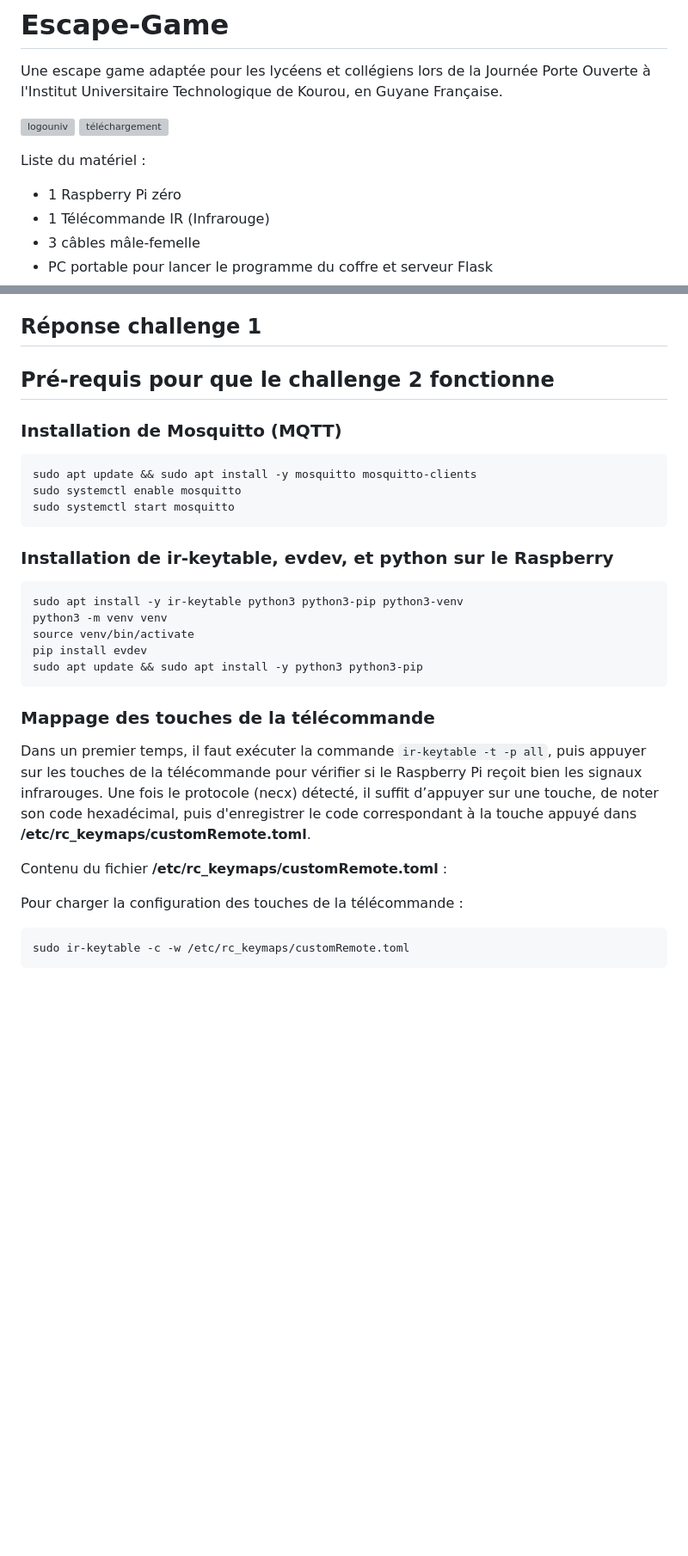
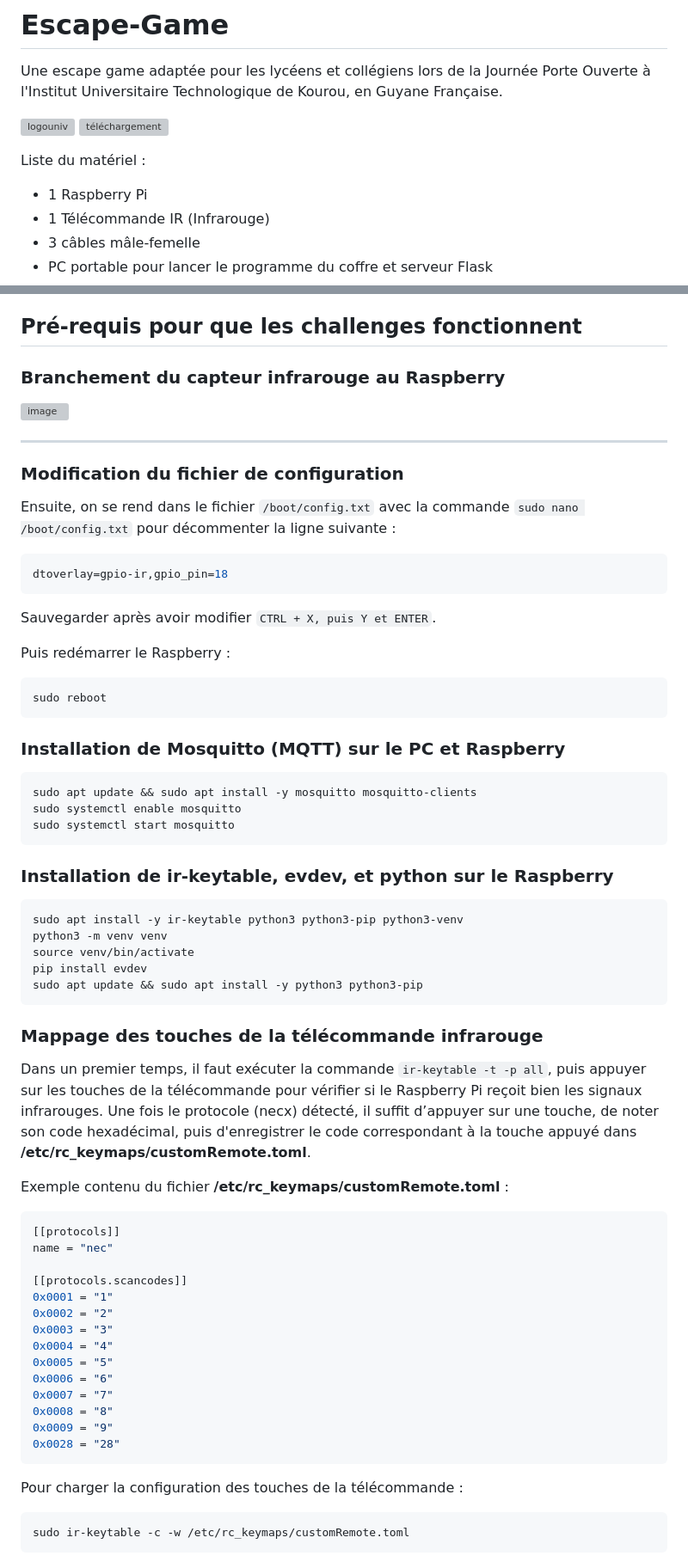
Before and after one commit to RipYep/Escape-Game, a Markdown page: README.md, 2 parts joined by grey strips. Shown: that part at 86% size. GitHub-like rendering; blank space fills up the shorter version; grey boxes are pictures that could not be loaded.

````diff
--- a/README.md
+++ b/README.md
@@ -5,7 +5,7 @@ Une escape game adaptée pour les lycéens et collégiens lors de la Journée Po
 ![téléchargement](https://github.com/user-attachments/assets/7ec4deea-47f4-4a91-ab36-93608a6b9645)
 
 Liste du matériel :
-  - 1 Raspberry Pi zéro
+  - 1 Raspberry Pi
   - 1 Télécommande IR (Infrarouge)
   - 3 câbles mâle-femelle
   - PC portable pour lancer le programme du coffre et serveur Flask
@@ -39,11 +39,28 @@ Ou bien :
 
 S'ils décident de ne pas fuir et de lancer la fusée avec le code de lancement, un autre script BASH sera exécuté par le biais du code C++. Ce script BASH va leur ouvrir le navigateur par défaut à l'adresse ***escape-ceo-csg.fr/ceo-account.html*** pour pouvoir se connecter au compte du CEO, et 0.5 secondes plus tard, on affiche le contenu du coffre en ouvrant *Files Manager* à un endroit "caché" du système Linux, où ils pourront consulté brièvement le contenu du coffre (ou pas) et lancer la fusée avec le compte du CEO.
 
-## Réponse challenge 1
+## Pré-requis pour que les challenges fonctionnent
 
-## Pré-requis pour que le challenge 2 fonctionne
+### Branchement du capteur infrarouge au Raspberry
+![image](https://github.com/user-attachments/assets/17acd429-4ad7-486b-b69a-875a381f2744)
 
-### Installation de Mosquitto (MQTT)
+---
+
+### Modification du fichier de configuration
+
+Ensuite, on se rend dans le fichier `/boot/config.txt` avec la commande `sudo nano /boot/config.txt` pour décommenter la ligne suivante :
+```ini
+dtoverlay=gpio-ir,gpio_pin=18
+```
+
+Sauvegarder après avoir modifier `CTRL + X, puis Y et ENTER`.
+
+Puis redémarrer le Raspberry :
+```bash
+sudo reboot
+```
+
+### Installation de Mosquitto (MQTT) sur le PC et Raspberry
 ```bash
 sudo apt update && sudo apt install -y mosquitto mosquitto-clients
 sudo systemctl enable mosquitto
@@ -58,12 +75,28 @@ source venv/bin/activate
 pip install evdev
 sudo apt update && sudo apt install -y python3 python3-pip
 ```
-### Mappage des touches de la télécommande
+
+### Mappage des touches de la télécommande infrarouge
 Dans un premier temps, il faut exécuter la commande `ir-keytable -t -p all`, puis appuyer sur les touches de la télécommande pour vérifier si le Raspberry Pi reçoit bien les signaux infrarouges.
 Une fois le protocole (necx) détecté, il suffit d’appuyer sur une touche, de noter son code hexadécimal, puis d'enregistrer le code correspondant à la touche appuyé dans **/etc/rc_keymaps/customRemote.toml**.
 
-Contenu du fichier **/etc/rc_keymaps/customRemote.toml** :
+Exemple contenu du fichier **/etc/rc_keymaps/customRemote.toml** :
+```toml
+[[protocols]]
+name = "nec"
 
+[[protocols.scancodes]]
+0x0001 = "1"
+0x0002 = "2"
+0x0003 = "3"
+0x0004 = "4"
+0x0005 = "5"
+0x0006 = "6"
+0x0007 = "7"
+0x0008 = "8"
+0x0009 = "9"
+0x0028 = "28"
+```
 
 Pour charger la configuration des touches de la télécommande :
 ```bash
````
